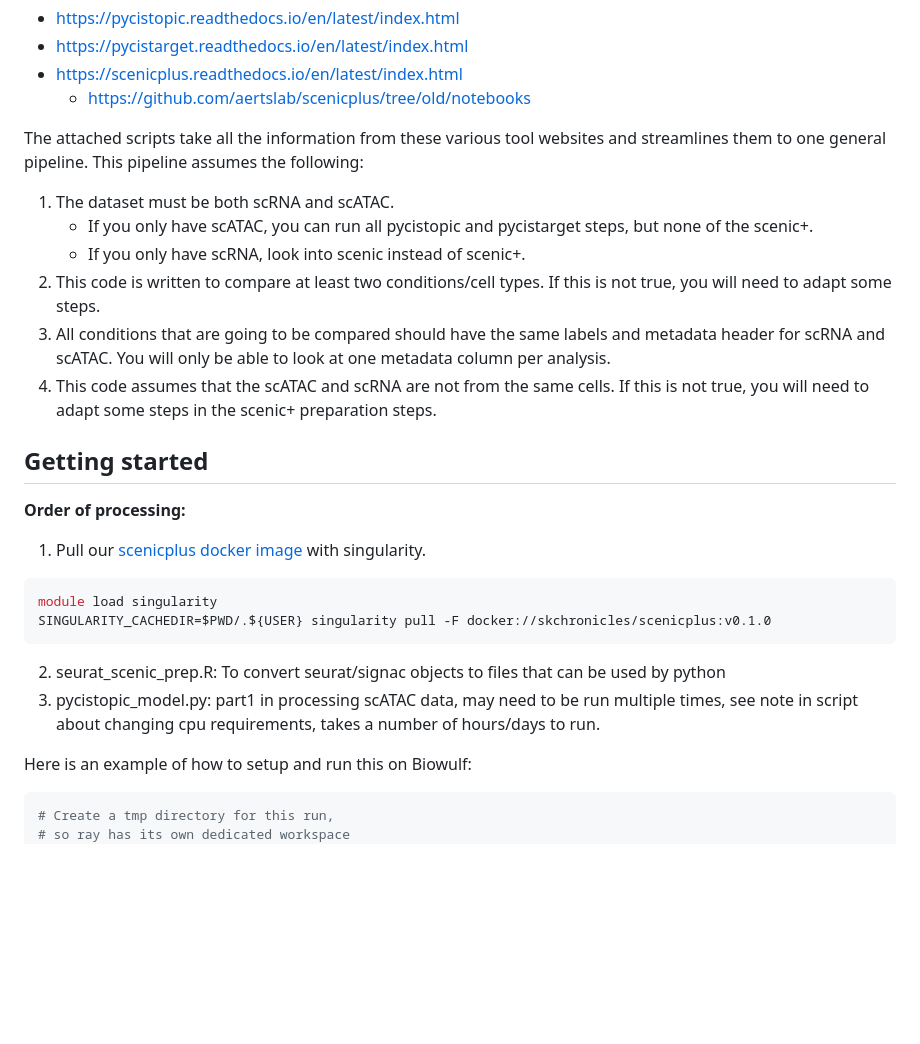
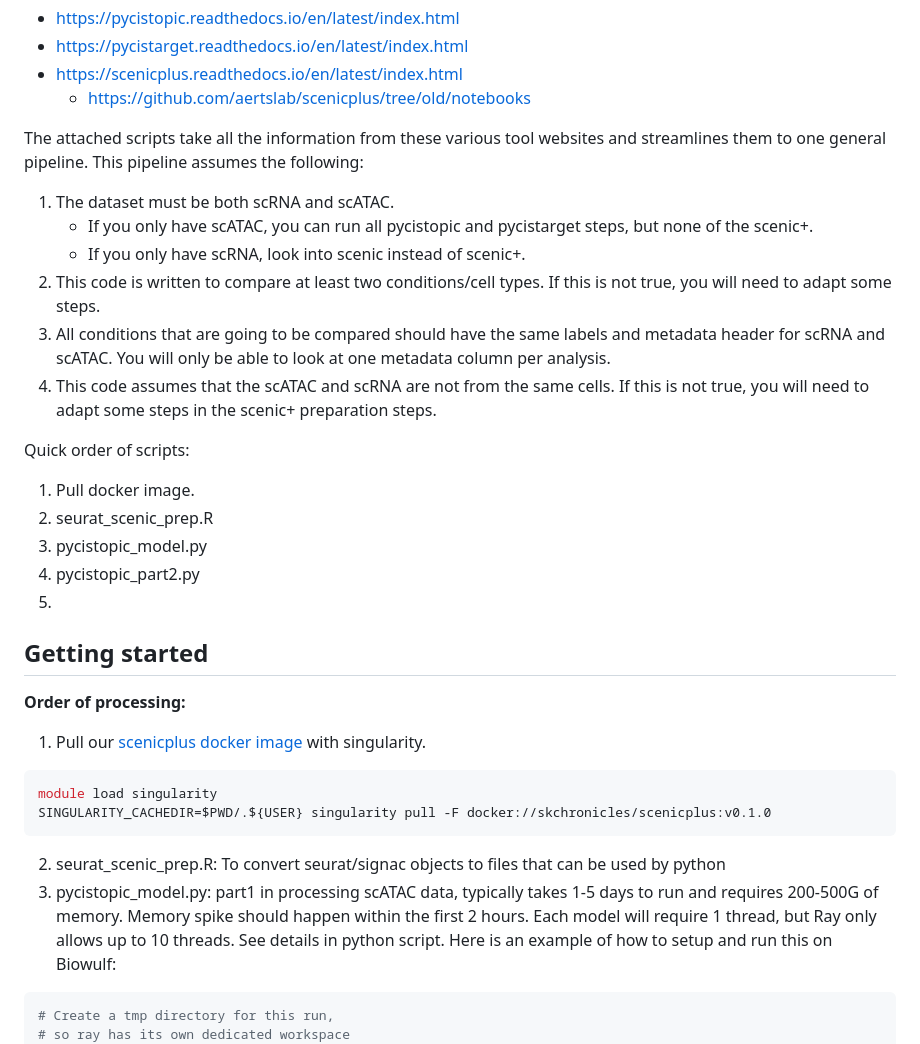
Before and after one commit to OpenOmics/scribble, a Markdown page: guides/Scenic+/General notes.md, the part around one of its changes. GitHub-like rendering; blank space fills up the shorter version.

````diff
--- a/guides/Scenic+/General notes.md
+++ b/guides/Scenic+/General notes.md
@@ -18,7 +18,6 @@ All scripts here are examples and need some tuning for each individual project,
 - https://scenicplus.readthedocs.io/en/latest/index.html
   - https://github.com/aertslab/scenicplus/tree/old/notebooks
 
-
 The attached scripts take all the information from these various tool websites and streamlines them to one general pipeline.
 This pipeline assumes the following:
 1. The dataset must be both scRNA and scATAC.
@@ -27,6 +26,13 @@ This pipeline assumes the following:
 2. This code is written to compare at least two conditions/cell types. If this is not true, you will need to adapt some steps.
 3. All conditions that are going to be compared should have the same labels and metadata header for scRNA and scATAC. You will only be able to look at one metadata column per analysis.
 4. This code assumes that the scATAC and scRNA are not from the same cells. If this is not true, you will need to adapt some steps in the scenic+ preparation steps.
+
+Quick order of scripts:
+1. Pull docker image.
+2. seurat_scenic_prep.R
+3. pycistopic_model.py
+4. pycistopic_part2.py
+5.
 
 
 ## Getting started
@@ -39,8 +45,7 @@ module load singularity
 SINGULARITY_CACHEDIR=$PWD/.${USER} singularity pull -F docker://skchronicles/scenicplus:v0.1.0
 ```
 2. seurat_scenic_prep.R: To convert seurat/signac objects to files that can be used by python
-3. pycistopic_model.py: part1 in processing scATAC data, may need to be run multiple times, see note in script about changing cpu requirements, takes a number of hours/days to run.
-
+3. pycistopic_model.py: part1 in processing scATAC data, typically takes 1-5 days to run and requires 200-500G of memory. Memory spike should happen within the first 2 hours. Each model will require 1 thread, but Ray only allows up to 10 threads. See details in python script.
 Here is an example of how to setup and run this on Biowulf:
 ```bash
 # Create a tmp directory for this run,
````
Also changed, not shown: other parts of guides/Scenic+/General notes.md (+8 -9 lines).
